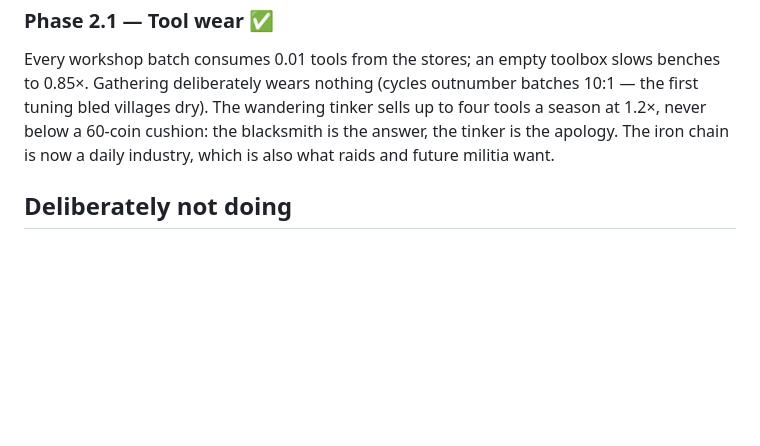
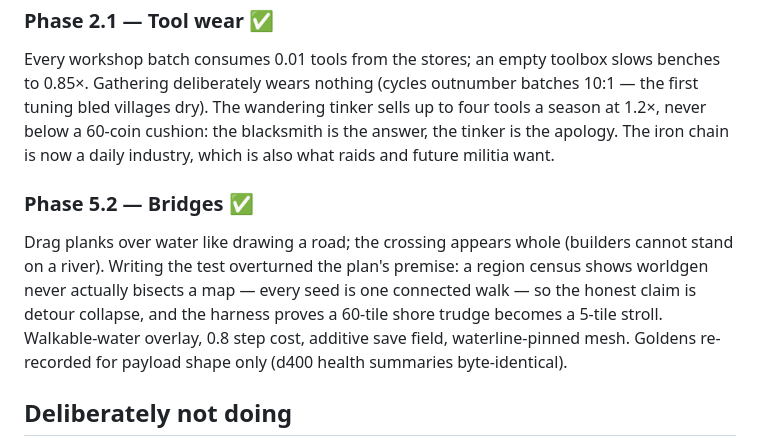
Before and after one commit to ugfrusciante-code/cozyvillageviet, a Markdown page: docs/roadmap.md, the part around the change. Rendered like a GitHub page; blank space fills up the shorter version.

Commit message:
Mark bridges shipped
Co-Authored-By: Claude Opus 5 <noreply@anthropic.com>

```diff
--- a/docs/roadmap.md
+++ b/docs/roadmap.md
@@ -105,6 +105,14 @@ tuning bled villages dry). The wandering tinker sells up to four tools a season
 never below a 60-coin cushion: the blacksmith is the answer, the tinker is the apology. The
 iron chain is now a daily industry, which is also what raids and future militia want.
 
+### Phase 5.2 — Bridges ✅
+Drag planks over water like drawing a road; the crossing appears whole (builders cannot
+stand on a river). Writing the test overturned the plan's premise: a region census shows
+worldgen never actually bisects a map — every seed is one connected walk — so the honest
+claim is detour collapse, and the harness proves a 60-tile shore trudge becomes a 5-tile
+stroll. Walkable-water overlay, 0.8 step cost, additive save field, waterline-pinned mesh.
+Goldens re-recorded for payload shape only (d400 health summaries byte-identical).
+
 ## Deliberately not doing
 
 - **Multi-region** (§1.4, §4.7). The spec is region-centric because Manor Lords is a territorial
```
